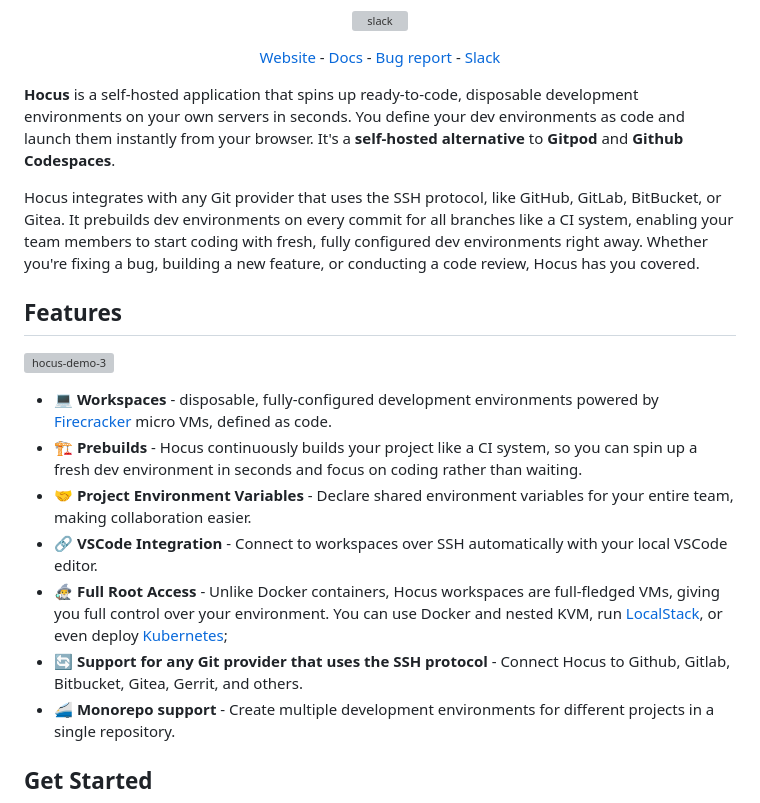
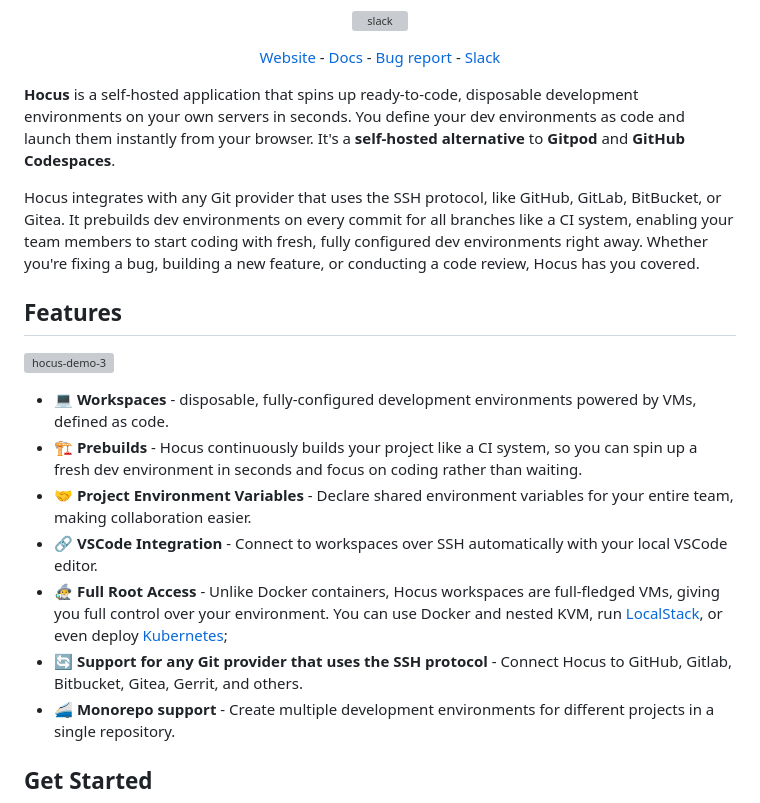
Before and after one commit to hocus-dev/hocus, a Markdown page: README.md, the part around one of its changes. Drawn GitHub-style; grey boxes are pictures that could not be loaded.

Commit message:
update readme (#115)

```diff
--- a/README.md
+++ b/README.md
@@ -12,7 +12,7 @@
   <a href="https://hocus.dev/">Website</a> - <a href="https://hocus.dev/docs">Docs</a> - <a href="https://github.com/hocus-dev/hocus/issues/new/choose">Bug report</a> - <a href="https://join.slack.com/t/hocus-dev/shared_invite/zt-1yhsrtd84-lL7~bPl1Rd~_ZqVBzp2Ycg">Slack</a>
 </p>
 
-**Hocus** is a self-hosted application that spins up ready-to-code, disposable development environments on your own servers in seconds. You define your dev environments as code and launch them instantly from your browser. It's a **self-hosted alternative** to **Gitpod** and **Github Codespaces**.
+**Hocus** is a self-hosted application that spins up ready-to-code, disposable development environments on your own servers in seconds. You define your dev environments as code and launch them instantly from your browser. It's a **self-hosted alternative** to **Gitpod** and **GitHub Codespaces**.
 
 Hocus integrates with any Git provider that uses the SSH protocol, like GitHub, GitLab, BitBucket, or Gitea. It prebuilds dev environments on every commit for all branches like a CI system, enabling your team members to start coding with fresh, fully configured dev environments right away. Whether you're fixing a bug, building a new feature, or conducting a code review, Hocus has you covered.
 
@@ -20,12 +20,12 @@ Hocus integrates with any Git provider that uses the SSH protocol, like GitHub,
 
 ![hocus-demo-3](https://user-images.githubusercontent.com/28019628/227723898-09a9ac73-ab36-4fb2-a008-ce81e047bb7a.gif)
 
-- 💻 **Workspaces** - disposable, fully-configured development environments powered by [Firecracker](https://github.com/firecracker-microvm/firecracker) micro VMs, defined as code.
+- 💻 **Workspaces** - disposable, fully-configured development environments powered by VMs, defined as code.
 - 🏗️ **Prebuilds** - Hocus continuously builds your project like a CI system, so you can spin up a fresh dev environment in seconds and focus on coding rather than waiting.
 - 🤝 **Project Environment Variables** - Declare shared environment variables for your entire team, making collaboration easier.
 - 🔗 **VSCode Integration** - Connect to workspaces over SSH automatically with your local VSCode editor.
 - 🧙‍♂️ **Full Root Access** - Unlike Docker containers, Hocus workspaces are full-fledged VMs, giving you full control over your environment. You can use Docker and nested KVM, run [LocalStack](https://github.com/localstack/localstack), or even deploy [Kubernetes](https://github.com/kubernetes/kubernetes);
-- 🔄 **Support for any Git provider that uses the SSH protocol** - Connect Hocus to Github, Gitlab, Bitbucket, Gitea, Gerrit, and others.
+- 🔄 **Support for any Git provider that uses the SSH protocol** - Connect Hocus to GitHub, Gitlab, Bitbucket, Gitea, Gerrit, and others.
 - 🚄 **Monorepo support** - Create multiple development environments for different projects in a single repository.
 
 ## Get Started
```
Also changed, not shown: other parts of README.md (+1 -1 lines).
